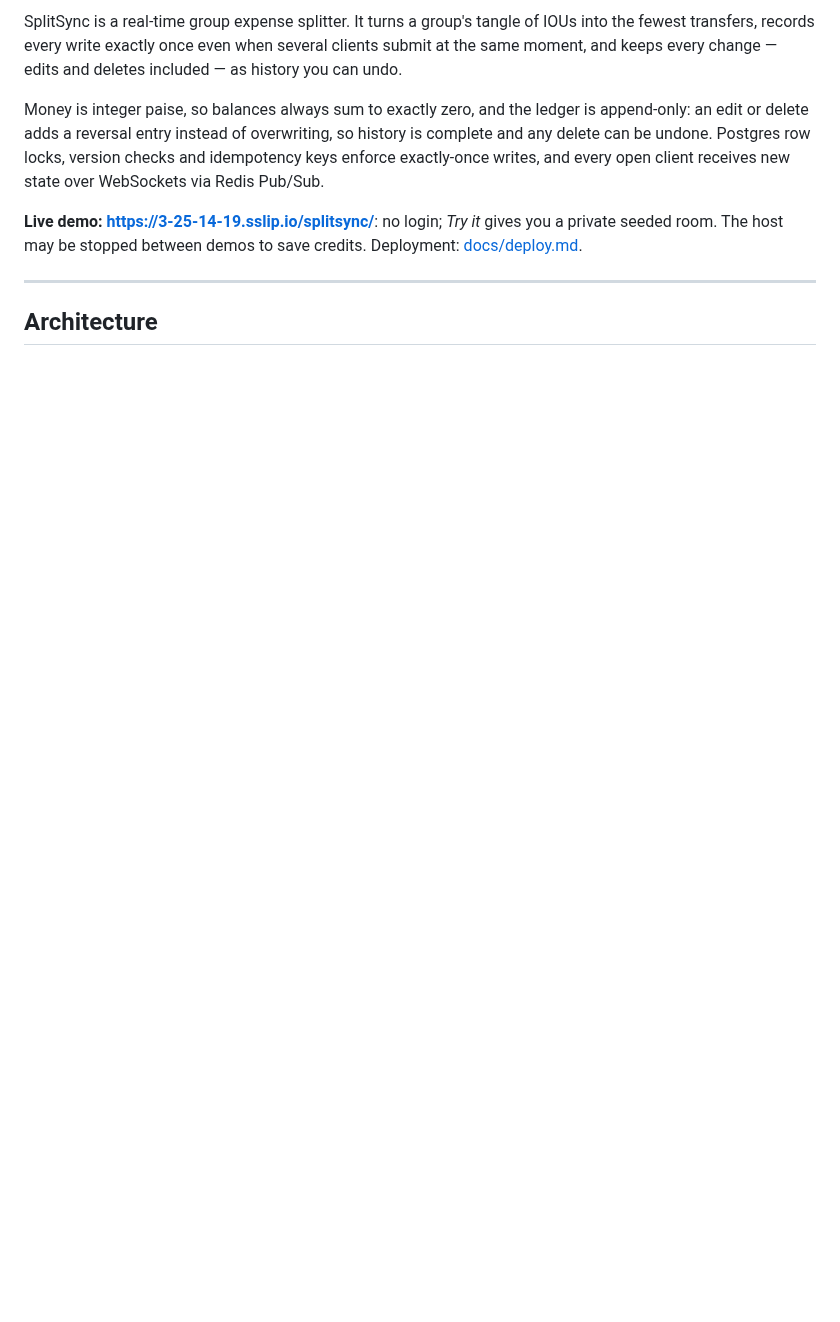
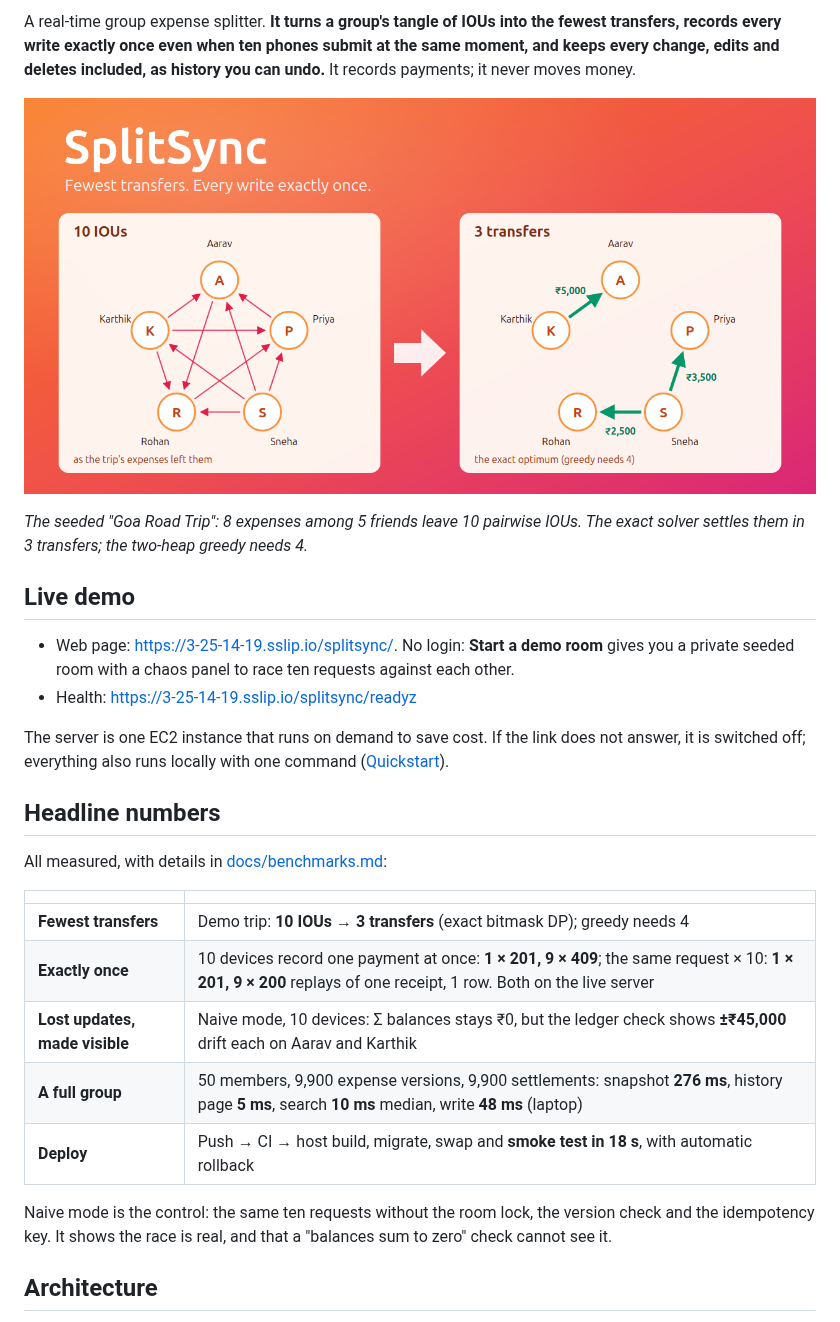
Before and after one commit to Srinu-design/splitsync, a Markdown page: README.md, the part around one of its changes. Drawn GitHub-style; pictures changed too: docs/images/banner.png (added); blank space fills up the shorter version.

```diff
--- a/README.md
+++ b/README.md
@@ -4,11 +4,36 @@
 
-SplitSync is a real-time group expense splitter. It turns a group's tangle of IOUs into the fewest transfers, records every write exactly once even when several clients submit at the same moment, and keeps every change — edits and deletes included — as history you can undo.
+A real-time group expense splitter. **It turns a group's tangle of IOUs into the fewest transfers, records every
+write exactly once even when ten phones submit at the same moment, and keeps every change, edits and deletes
+included, as history you can undo.** It records payments; it never moves money.
 
-Money is integer paise, so balances always sum to exactly zero, and the ledger is append-only: an edit or delete adds a reversal entry instead of overwriting, so history is complete and any delete can be undone. Postgres row locks, version checks and idempotency keys enforce exactly-once writes, and every open client receives new state over WebSockets via Redis Pub/Sub.
+![10 IOUs on the demo trip become 3 transfers](docs/images/banner.png)
 
-**Live demo: [https://3-25-14-19.sslip.io/splitsync/](https://3-25-14-19.sslip.io/splitsync/)**: no login; *Try it* gives you a private seeded room. The host may be stopped between demos to save credits. Deployment: [docs/deploy.md](docs/deploy.md).
+*The seeded "Goa Road Trip": 8 expenses among 5 friends leave 10 pairwise IOUs. The exact solver settles them in 3
+transfers; the two-heap greedy needs 4.*
 
----
+## Live demo
+
+- Web page: <https://3-25-14-19.sslip.io/splitsync/>. No login: **Start a demo room** gives you a private seeded room
+  with a chaos panel to race ten requests against each other.
+- Health: <https://3-25-14-19.sslip.io/splitsync/readyz>
+
+The server is one EC2 instance that runs on demand to save cost. If the link does not answer, it is switched off;
+everything also runs locally with one command ([Quickstart](#quickstart)).
+
+## Headline numbers
+
+All measured, with details in [docs/benchmarks.md](docs/benchmarks.md):
+
+| | |
+|---|---|
+| **Fewest transfers** | Demo trip: **10 IOUs → 3 transfers** (exact bitmask DP); greedy needs 4 |
+| **Exactly once** | 10 devices record one payment at once: **1 × 201, 9 × 409**; the same request × 10: **1 × 201, 9 × 200** replays of one receipt, 1 row. Both on the live server |
+| **Lost updates, made visible** | Naive mode, 10 devices: Σ balances stays ₹0, but the ledger check shows **±₹45,000** drift each on Aarav and Karthik |
+| **A full group** | 50 members, 9,900 expense versions, 9,900 settlements: snapshot **276 ms**, history page **5 ms**, search **10 ms** median, write **48 ms** (laptop) |
+| **Deploy** | Push → CI → host build, migrate, swap and **smoke test in 18 s**, with automatic rollback |
+
+Naive mode is the control: the same ten requests without the room lock, the version check and the idempotency key.
+It shows the race is real, and that a "balances sum to zero" check cannot see it.
 
 ## Architecture
 
```
Also changed, not shown: other parts of README.md (+71 -111 lines), docs/ai-usage.md (added, +30 -0 lines).
